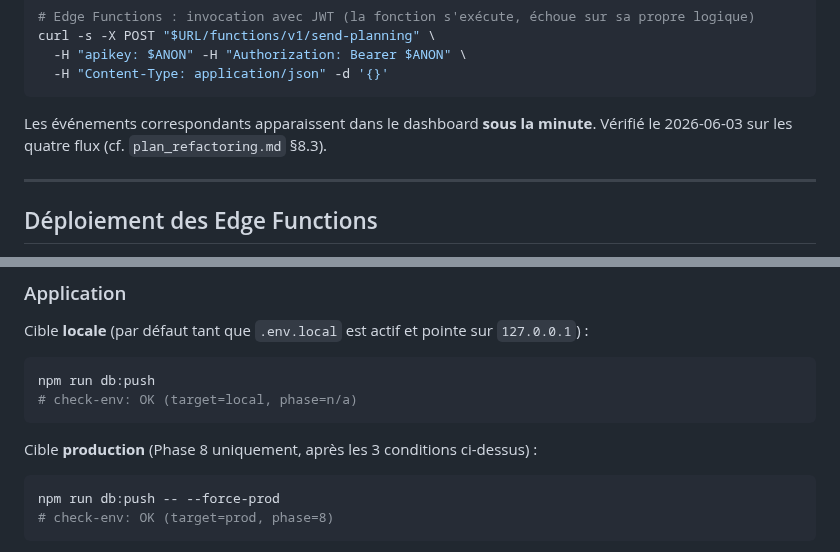
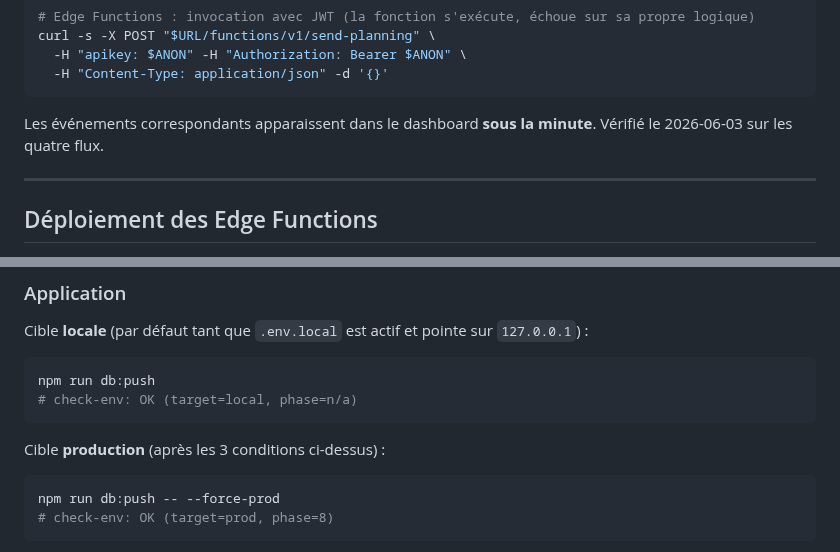
Before and after one commit to JeanFi675/appel-benevoles, a Markdown page: docs/deployment.md, 2 parts joined by grey strips. GitHub-like rendering.

````diff
--- a/docs/deployment.md
+++ b/docs/deployment.md
@@ -190,7 +182,7 @@ curl -s -X POST "$URL/functions/v1/send-planning" \
   -H "Content-Type: application/json" -d '{}'
 ```
 
-Les événements correspondants apparaissent dans le dashboard **sous la minute**. Vérifié le 2026-06-03 sur les quatre flux (cf. `plan_refactoring.md` §8.3).
+Les événements correspondants apparaissent dans le dashboard **sous la minute**. Vérifié le 2026-06-03 sur les quatre flux.
 
 ---
 
@@ -268,7 +260,7 @@ npm run db:push
 # check-env: OK (target=local, phase=n/a)
 ```
 
-Cible **production** (Phase 8 uniquement, après les 3 conditions ci-dessus) :
+Cible **production** (après les 3 conditions ci-dessus) :
 
 ```bash
 npm run db:push -- --force-prod
````
Also changed, not shown: other parts of docs/deployment.md (+5 -13 lines).
